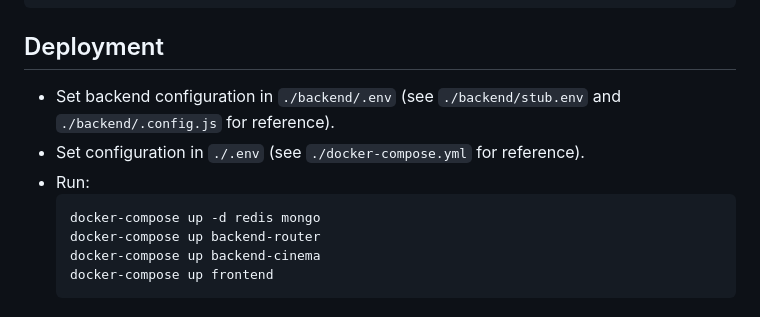
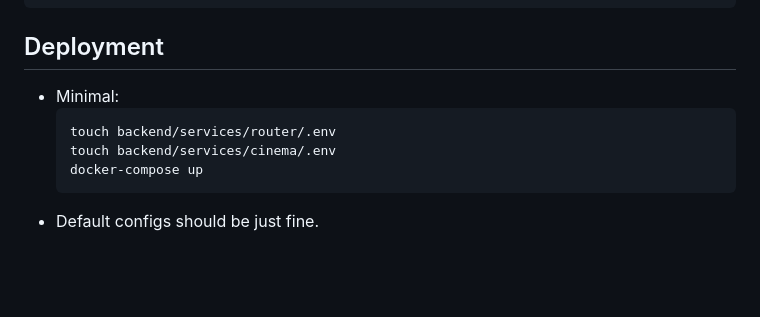
Before and after one commit to kotborealis/synch, a Markdown page: README.md, the part around one of its changes. Drawn GitHub-style; blank space fills up the shorter version.

Commit message:
Update readme: minimal deployment

````diff
--- a/README.md
+++ b/README.md
@@ -77,12 +77,10 @@ location /ws.lc/ {
 
 ## Deployment
 
-* Set backend configuration in `./backend/.env` (see `./backend/stub.env` and `./backend/.config.js` for reference).
-* Set configuration in `./.env` (see `./docker-compose.yml` for reference).
-* Run:
+* Minimal:
     ```
-    docker-compose up -d redis mongo
-    docker-compose up backend-router
-    docker-compose up backend-cinema
-    docker-compose up frontend
+    touch backend/services/router/.env
+    touch backend/services/cinema/.env
+    docker-compose up
     ```
+* Default configs should be just fine.
````
Also changed, not shown: other parts of README.md (+1 -1 lines).
